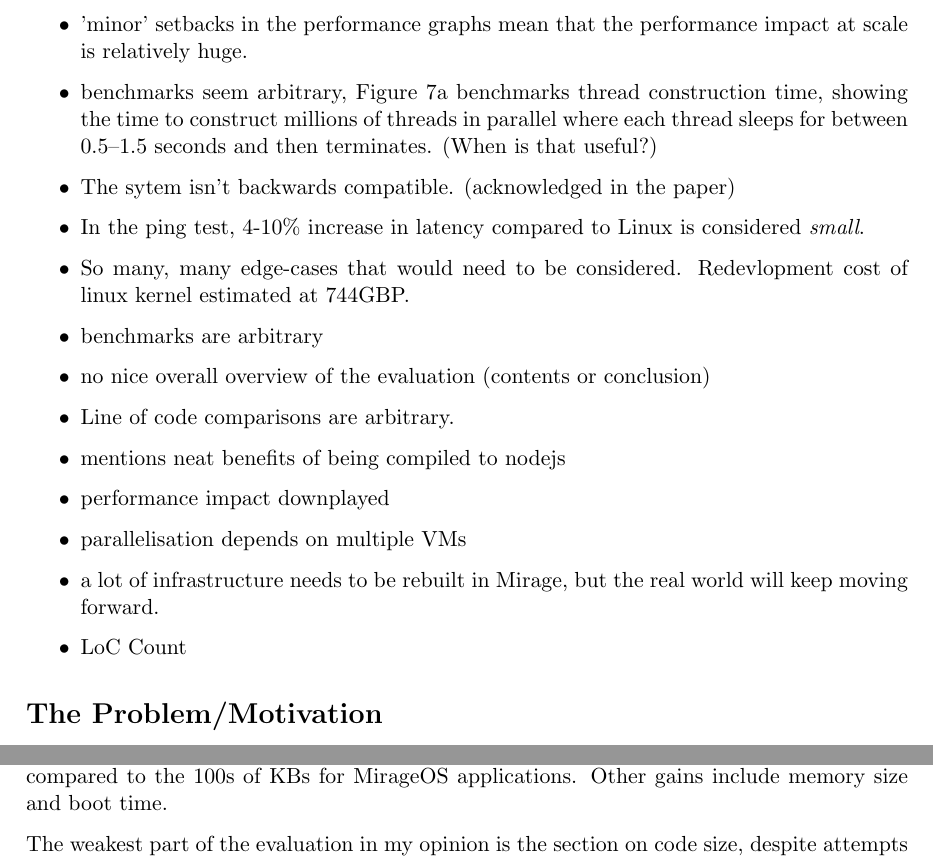
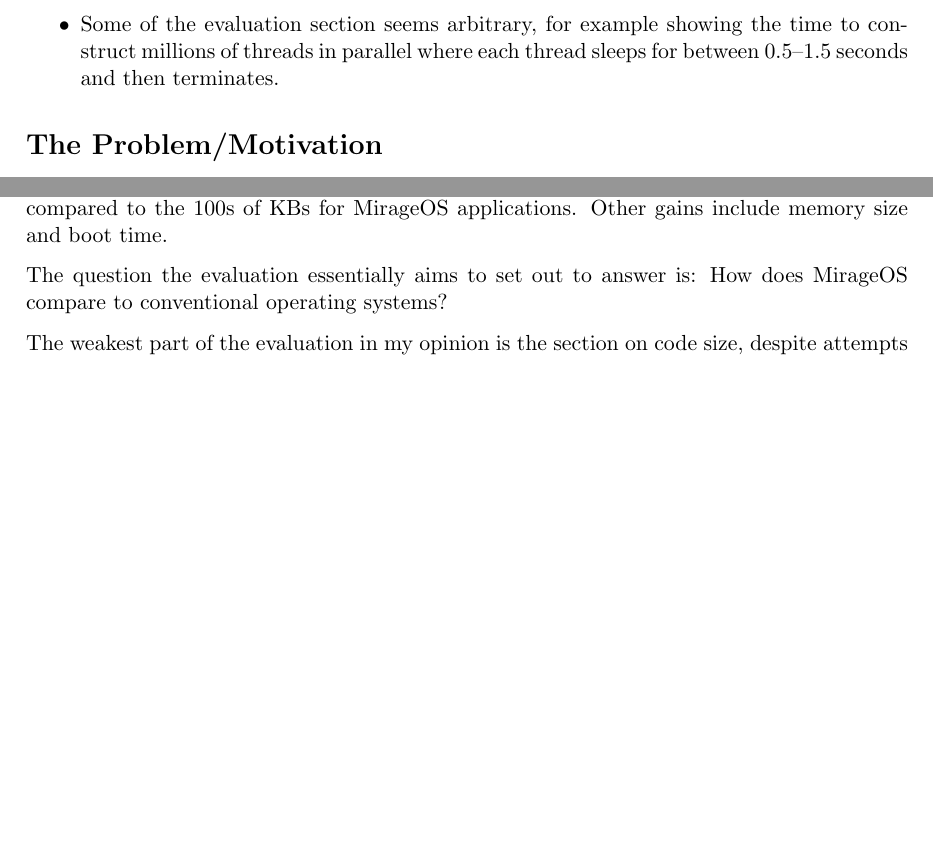
Before and after one commit to moosichu/topics-in-computer-systems, a LaTeX document (01_unikernels.tex): two parts of pages 2 and 3 of 4, joined at a grey line, cut at the place of the change, the shorter picture padded with empty space. Compiled offline with pdfLaTeX.

Commit message:
Finalise presentation and essay

```diff
--- a/01_unikernels.tex
+++ b/01_unikernels.tex
@@ -70,37 +70,37 @@
     is relatively esoteric and not widely understood. (This is acknowledged in
     the paper).
 
-    \item 'minor' setbacks in the performance graphs mean that the performance
-    impact at scale is relatively huge.
+    % \item 'minor' setbacks in the performance graphs mean that the performance
+    % impact at scale is relatively huge.
 
-    \item benchmarks seem arbitrary, Figure 7a benchmarks thread construction
-    time, showing the time to construct millions of threads in parallel where
-    each thread sleeps for between 0.5–1.5 seconds and then terminates. (When is that useful?)
+    \item Some of the evaluation section seems arbitrary, for example showing
+    the time to construct millions of threads in parallel where each thread
+    sleeps for between 0.5–1.5 seconds and then terminates.
 
-    \item The sytem isn't backwards compatible. (acknowledged in the paper)
+    % \item The sytem isn't backwards compatible. (acknowledged in the paper)
 
-    \item In the ping test, 4-10\% increase in latency compared to Linux is
-    considered \textit{small}.
+    % \item In the ping test, 4-10\% increase in latency compared to Linux is
+    % considered \textit{small}.
 
-    \item So many, many edge-cases that would need to be considered.
-    Redevlopment cost of linux kernel estimated at 744GBP. %https://en.wikipedia.org/wiki/Linux_kernel#Estimated_cost_to_redevelop
+    % \item So many, many edge-cases that would need to be considered.
+    % Redevlopment cost of linux kernel estimated at 744GBP. %https://en.wikipedia.org/wiki/Linux_kernel#Estimated_cost_to_redevelop
 
-    \item benchmarks are arbitrary
+    % \item benchmarks are arbitrary
 
-    \item no nice overall overview of the evaluation (contents or conclusion)
+    % \item no nice overall overview of the evaluation (contents or conclusion)
 
-    \item Line of code comparisons are arbitrary.
+    % \item Line of code comparisons are arbitrary.
 
-    \item mentions neat benefits of being compiled to nodejs
+    % \item mentions neat benefits of being compiled to nodejs
 
-    \item performance impact downplayed
+    % \item performance impact downplayed
 
-    \item parallelisation depends on multiple VMs
+    % \item parallelisation depends on multiple VMs
 
-    \item a lot of infrastructure needs to be rebuilt in Mirage, but the real
-    world will keep moving forward.
+    % \item a lot of infrastructure needs to be rebuilt in Mirage, but the real
+    % world will keep moving forward.
 
-    \item LoC Count
+    % \item LoC Count
 
 \end{itemize}
 
@@ -186,8 +182,8 @@
 100s of KBs for MirageOS applications. Other gains include memory size and boot
 time.
 
-%TODO: what questions does their evaluation sets out to asnwers? How does
-% MirageOS compare to conventional operating systems?
+The question the evaluation essentially aims to set out to answer is: How does
+MirageOS compare to conventional operating systems?
 
 The weakest part of the evaluation in my opinion is the section on code size,
 despite attempts to normalize the results, the results themselves aren't really
```
Also changed, not shown: 01_unikernels.tex (4 more changed lines), 2 other files.
